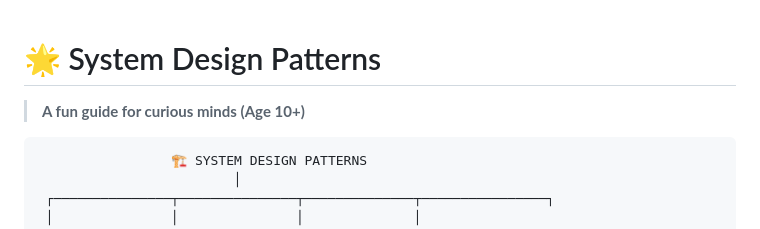
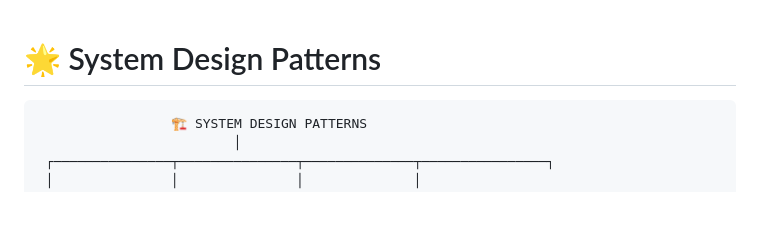
Before and after one commit to simplymanas/software-design, a Markdown page: System_Design_Patterns_Interactive_Guide.md, the part around the change. GitHub-like rendering; blank space fills up the shorter version.

````diff
--- a/System_Design_Patterns_Interactive_Guide.md
+++ b/System_Design_Patterns_Interactive_Guide.md
@@ -1,5 +1,5 @@
 # 🌟 System Design Patterns
-> **A fun guide for curious minds (Age 10+)**
+
 
 ```text
                  🏗️ SYSTEM DESIGN PATTERNS
````
